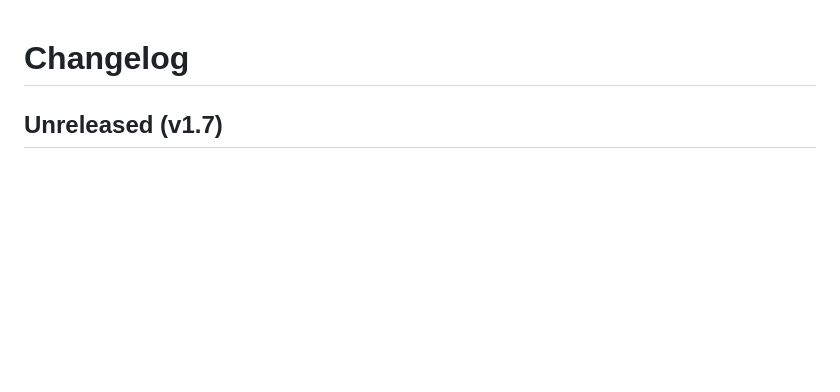
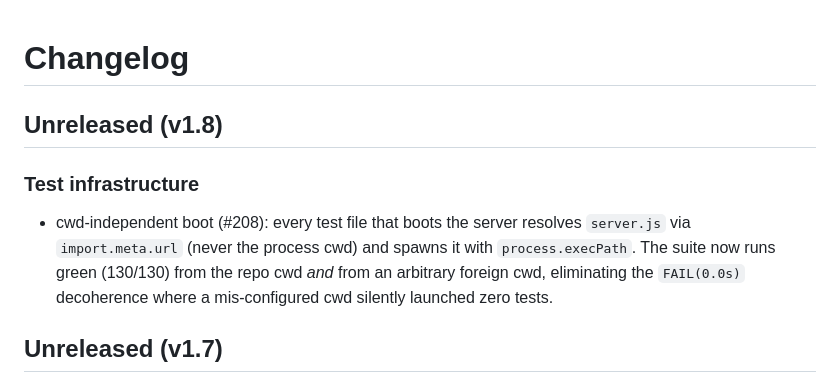
Before and after one commit to jamesdileva/loot, a Markdown page: CHANGELOG.md, the part around the change. Rendered like a GitHub page; blank space fills up the shorter version.

```diff
--- a/CHANGELOG.md
+++ b/CHANGELOG.md
@@ -1,4 +1,14 @@
 # Changelog
+
+## Unreleased (v1.8)
+
+### Test infrastructure
+
+- cwd-independent boot (#208): every test file that boots the server resolves
+  `server.js` via `import.meta.url` (never the process cwd) and spawns it with
+  `process.execPath`. The suite now runs green (130/130) from the repo cwd *and*
+  from an arbitrary foreign cwd, eliminating the `FAIL(0.0s)` decoherence where
+  a mis-configured cwd silently launched zero tests.
 
 ## Unreleased (v1.7)
 
```
Also changed, not shown: docs/README.md (+12 -0 lines).
